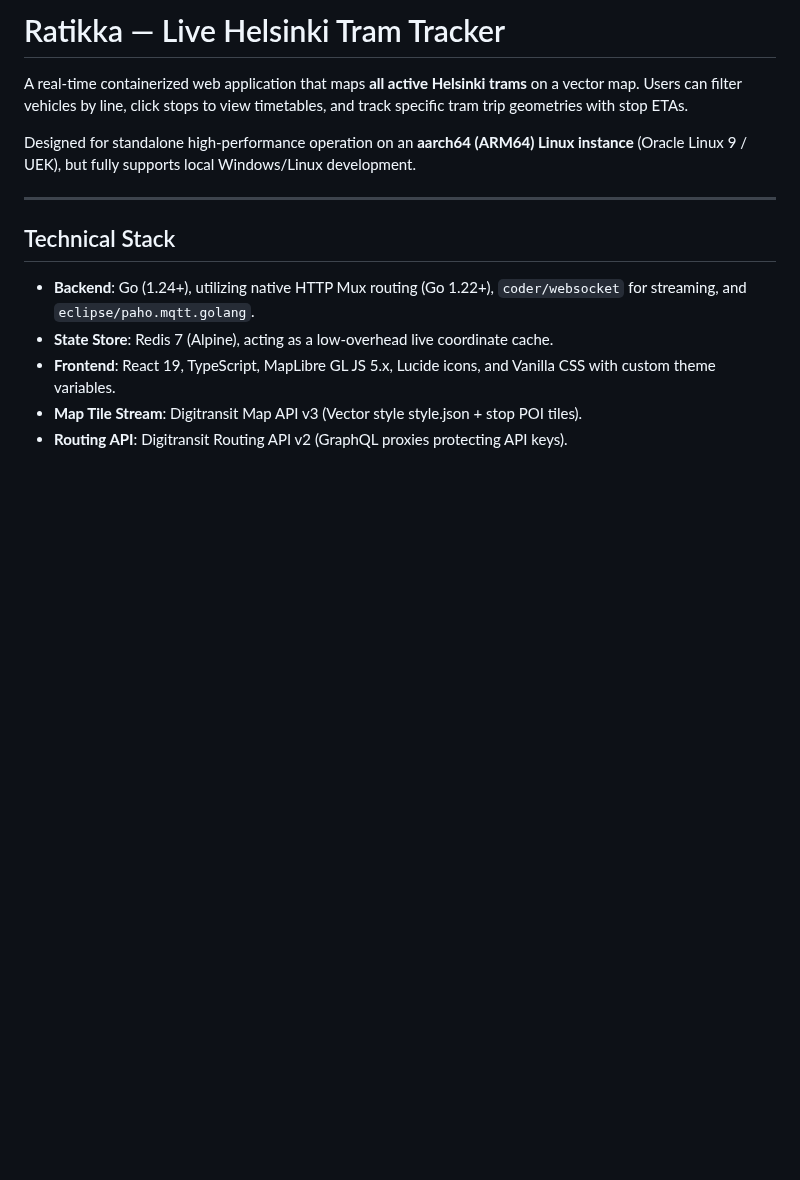
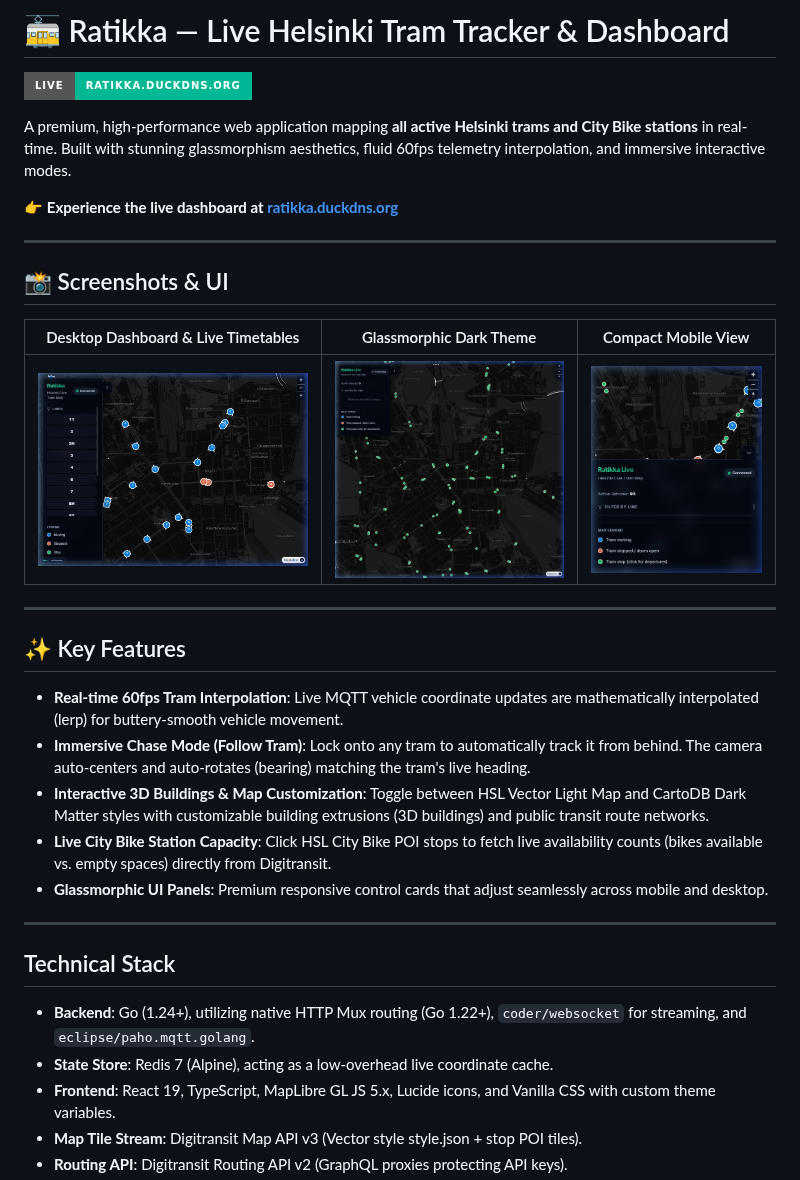
Before and after one commit to Saavuori/ratikka, a Markdown page: README.md, the part around the change. Rendered like a GitHub page; pictures changed too: docs/screenshots/dark_theme_map.png (added), docs/screenshots/desktop_layout.png (added), docs/screenshots/mobile_layout.png (added); badges without logos; blank space fills up the shorter version.

Commit message:
docs: add link and screenshots to README.md

```diff
--- a/README.md
+++ b/README.md
@@ -1,8 +1,28 @@
-# Ratikka — Live Helsinki Tram Tracker
+# 🚋 Ratikka — Live Helsinki Tram Tracker & Dashboard
 
-A real-time containerized web application that maps **all active Helsinki trams** on a vector map. Users can filter vehicles by line, click stops to view timetables, and track specific tram trip geometries with stop ETAs.
+[![Live Application](https://img.shields.io/badge/Live-ratikka.duckdns.org-00b894?style=for-the-badge&logo=react)](https://ratikka.duckdns.org/)
 
-Designed for standalone high-performance operation on an **aarch64 (ARM64) Linux instance** (Oracle Linux 9 / UEK), but fully supports local Windows/Linux development.
+A premium, high-performance web application mapping **all active Helsinki trams and City Bike stations** in real-time. Built with stunning glassmorphism aesthetics, fluid 60fps telemetry interpolation, and immersive interactive modes.
+
+👉 **Experience the live dashboard at [ratikka.duckdns.org](https://ratikka.duckdns.org/)**
+
+---
+
+## 📸 Screenshots & UI
+
+| Desktop Dashboard & Live Timetables | Glassmorphic Dark Theme | Compact Mobile View |
+| :---: | :---: | :---: |
+| ![Desktop Layout](docs/screenshots/desktop_layout.png) | ![Dark Theme Map](docs/screenshots/dark_theme_map.png) | ![Mobile Layout](docs/screenshots/mobile_layout.png) |
+
+---
+
+## ✨ Key Features
+
+* **Real-time 60fps Tram Interpolation**: Live MQTT vehicle coordinate updates are mathematically interpolated (lerp) for buttery-smooth vehicle movement.
+* **Immersive Chase Mode (Follow Tram)**: Lock onto any tram to automatically track it from behind. The camera auto-centers and auto-rotates (bearing) matching the tram's live heading.
+* **Interactive 3D Buildings & Map Customization**: Toggle between HSL Vector Light Map and CartoDB Dark Matter styles with customizable building extrusions (3D buildings) and public transit route networks.
+* **Live City Bike Station Capacity**: Click HSL City Bike POI stops to fetch live availability counts (bikes available vs. empty spaces) directly from Digitransit.
+* **Glassmorphic UI Panels**: Premium responsive control cards that adjust seamlessly across mobile and desktop.
 
 ---
 
```
